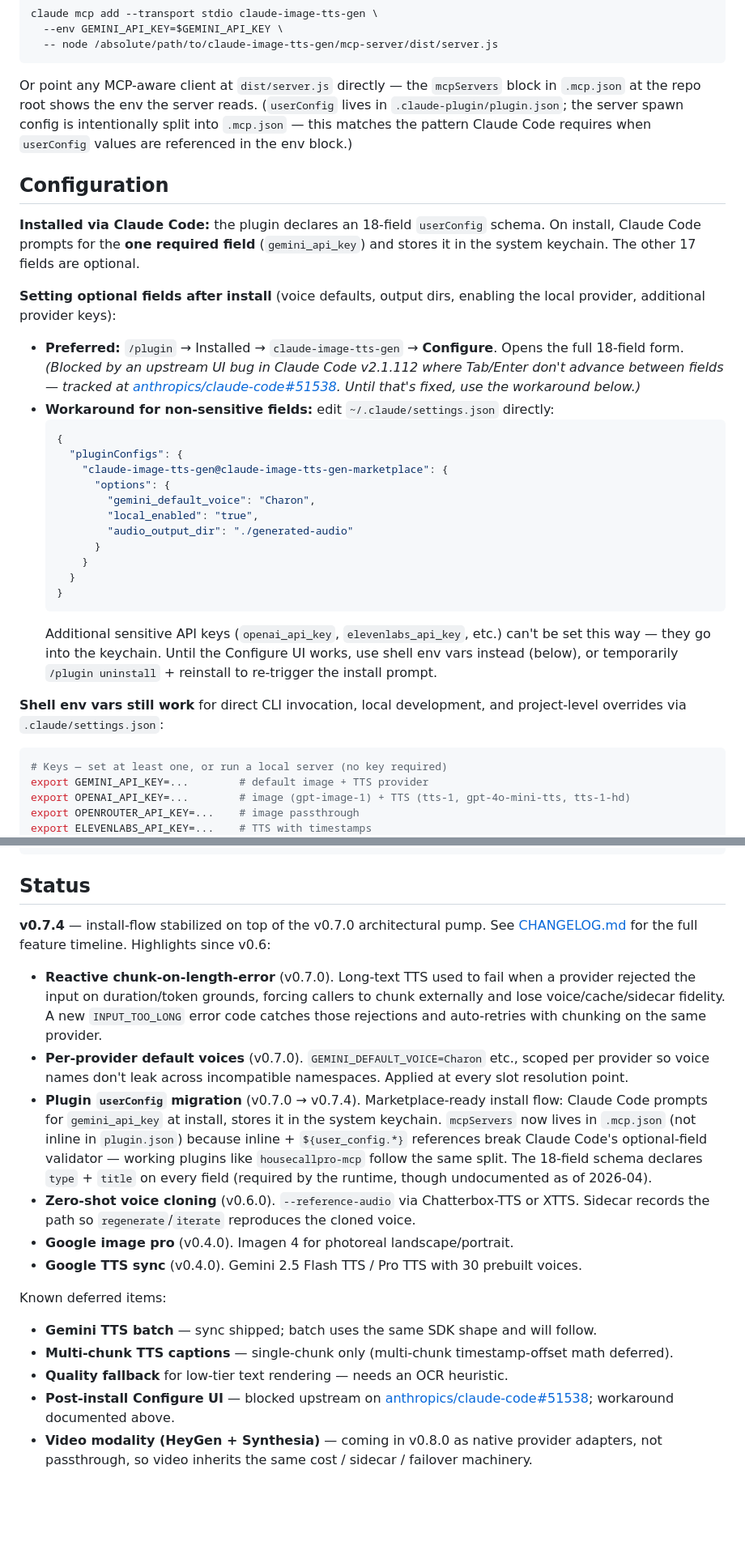
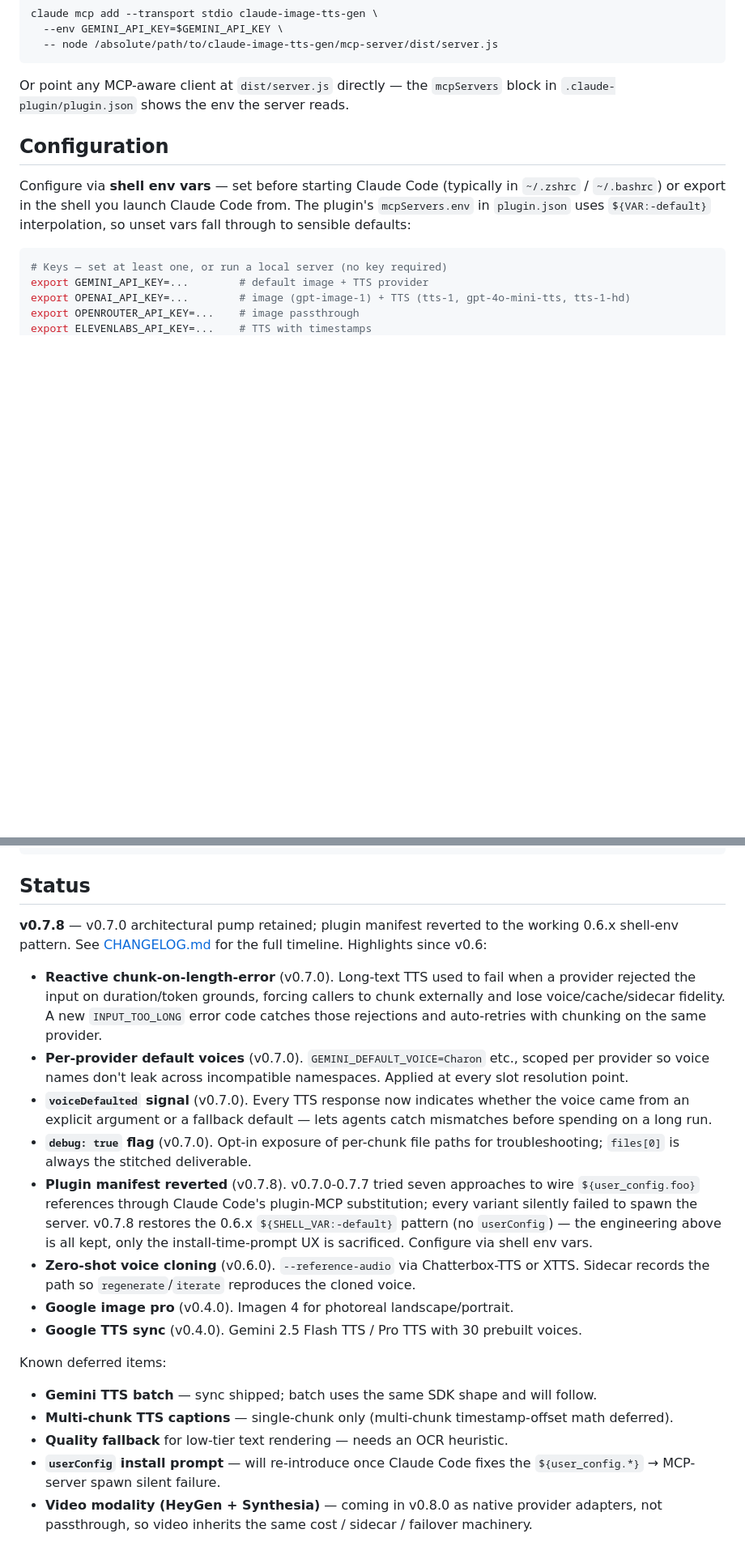
Before and after one commit to sherifButt/claude-image-tts-gen, a Markdown page: README.md, 2 parts joined by grey strips. Shown at 81% size. GitHub-like rendering; blank space fills up the shorter version.

Commit message:
docs(readme): reflect v0.7.8 shell-env pattern; drop userConfig references
Installation section: point users at shell env var export instead of the
removed userConfig install prompt. Configuration section: collapse to a
single shell-env block (userConfig path is gone). Status section: bump
to v0.7.8, add voiceDefaulted + debug-flag highlights, note that
userConfig install prompt will return once upstream Claude Code ships a
fix for the silent-spawn failure (#51573).

````diff
--- a/README.md
+++ b/README.md
@@ -151,32 +155,11 @@ claude mcp add --transport stdio claude-image-tts-gen \
   -- node /absolute/path/to/claude-image-tts-gen/mcp-server/dist/server.js
 ```
 
-Or point any MCP-aware client at `dist/server.js` directly — the `mcpServers` block in `.mcp.json` at the repo root shows the env the server reads. (`userConfig` lives in `.claude-plugin/plugin.json`; the server spawn config is intentionally split into `.mcp.json` — this matches the pattern Claude Code requires when `userConfig` values are referenced in the env block.)
+Or point any MCP-aware client at `dist/server.js` directly — the `mcpServers` block in `.claude-plugin/plugin.json` shows the env the server reads.
 
 ## Configuration
 
-**Installed via Claude Code:** the plugin declares an 18-field `userConfig` schema. On install, Claude Code prompts for the **one required field** (`gemini_api_key`) and stores it in the system keychain. The other 17 fields are optional.
-
-**Setting optional fields after install** (voice defaults, output dirs, enabling the local provider, additional provider keys):
-
-- **Preferred:** `/plugin` → Installed → `claude-image-tts-gen` → **Configure**. Opens the full 18-field form. *(Blocked by an upstream UI bug in Claude Code v2.1.112 where Tab/Enter don't advance between fields — tracked at [anthropics/claude-code#51538](https://github.com/anthropics/claude-code/issues/51538). Until that's fixed, use the workaround below.)*
-- **Workaround for non-sensitive fields:** edit `~/.claude/settings.json` directly:
-  ```json
-  {
-    "pluginConfigs": {
-      "claude-image-tts-gen@claude-image-tts-gen-marketplace": {
-        "options": {
-          "gemini_default_voice": "Charon",
-          "local_enabled": "true",
-          "audio_output_dir": "./generated-audio"
-        }
-      }
-    }
-  }
-  ```
-  Additional sensitive API keys (`openai_api_key`, `elevenlabs_api_key`, etc.) can't be set this way — they go into the keychain. Until the Configure UI works, use shell env vars instead (below), or temporarily `/plugin uninstall` + reinstall to re-trigger the install prompt.
-
-**Shell env vars still work** for direct CLI invocation, local development, and project-level overrides via `.claude/settings.json`:
+Configure via **shell env vars** — set before starting Claude Code (typically in `~/.zshrc` / `~/.bashrc`) or export in the shell you launch Claude Code from. The plugin's `mcpServers.env` in `plugin.json` uses `${VAR:-default}` interpolation, so unset vars fall through to sensible defaults:
 
 ```sh
 # Keys — set at least one, or run a local server (no key required)
@@ -274,11 +257,13 @@ node mcp-server/dist/cli.js --speech -p "read this in my voice" \
 
 ## Status
 
-**v0.7.4** — install-flow stabilized on top of the v0.7.0 architectural pump. See [CHANGELOG.md](./CHANGELOG.md) for the full feature timeline. Highlights since v0.6:
+**v0.7.8** — v0.7.0 architectural pump retained; plugin manifest reverted to the working 0.6.x shell-env pattern. See [CHANGELOG.md](./CHANGELOG.md) for the full timeline. Highlights since v0.6:
 
 - **Reactive chunk-on-length-error** (v0.7.0). Long-text TTS used to fail when a provider rejected the input on duration/token grounds, forcing callers to chunk externally and lose voice/cache/sidecar fidelity. A new `INPUT_TOO_LONG` error code catches those rejections and auto-retries with chunking on the same provider.
 - **Per-provider default voices** (v0.7.0). `GEMINI_DEFAULT_VOICE=Charon` etc., scoped per provider so voice names don't leak across incompatible namespaces. Applied at every slot resolution point.
-- **Plugin `userConfig` migration** (v0.7.0 → v0.7.4). Marketplace-ready install flow: Claude Code prompts for `gemini_api_key` at install, stores it in the system keychain. `mcpServers` now lives in `.mcp.json` (not inline in `plugin.json`) because inline + `${user_config.*}` references break Claude Code's optional-field validator — working plugins like `housecallpro-mcp` follow the same split. The 18-field schema declares `type` + `title` on every field (required by the runtime, though undocumented as of 2026-04).
+- **`voiceDefaulted` signal** (v0.7.0). Every TTS response now indicates whether the voice came from an explicit argument or a fallback default — lets agents catch mismatches before spending on a long run.
+- **`debug: true` flag** (v0.7.0). Opt-in exposure of per-chunk file paths for troubleshooting; `files[0]` is always the stitched deliverable.
+- **Plugin manifest reverted** (v0.7.8). v0.7.0-0.7.7 tried seven approaches to wire `${user_config.foo}` references through Claude Code's plugin-MCP substitution; every variant silently failed to spawn the server. v0.7.8 restores the 0.6.x `${SHELL_VAR:-default}` pattern (no `userConfig`) — the engineering above is all kept, only the install-time-prompt UX is sacrificed. Configure via shell env vars.
 - **Zero-shot voice cloning** (v0.6.0). `--reference-audio` via Chatterbox-TTS or XTTS. Sidecar records the path so `regenerate`/`iterate` reproduces the cloned voice.
 - **Google image pro** (v0.4.0). Imagen 4 for photoreal landscape/portrait.
 - **Google TTS sync** (v0.4.0). Gemini 2.5 Flash TTS / Pro TTS with 30 prebuilt voices.
@@ -288,5 +273,5 @@ Known deferred items:
 - **Gemini TTS batch** — sync shipped; batch uses the same SDK shape and will follow.
 - **Multi-chunk TTS captions** — single-chunk only (multi-chunk timestamp-offset math deferred).
 - **Quality fallback** for low-tier text rendering — needs an OCR heuristic.
-- **Post-install Configure UI** — blocked upstream on [anthropics/claude-code#51538](https://github.com/anthropics/claude-code/issues/51538); workaround documented above.
+- **`userConfig` install prompt** — will re-introduce once Claude Code fixes the `${user_config.*}` → MCP-server spawn silent failure.
 - **Video modality (HeyGen + Synthesia)** — coming in v0.8.0 as native provider adapters, not passthrough, so video inherits the same cost / sidecar / failover machinery.
````
Also changed, not shown: other parts of README.md (+5 -1 lines).
